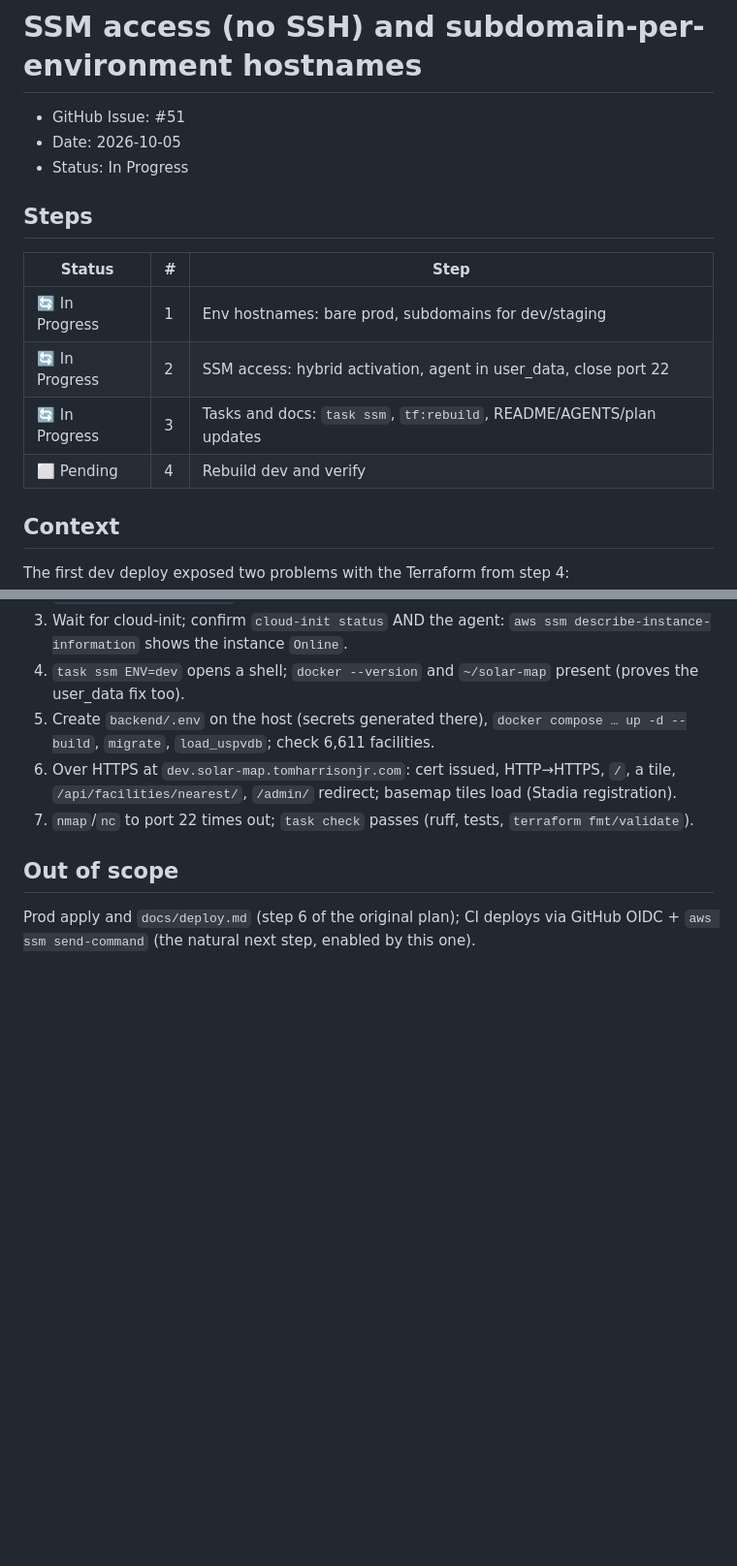
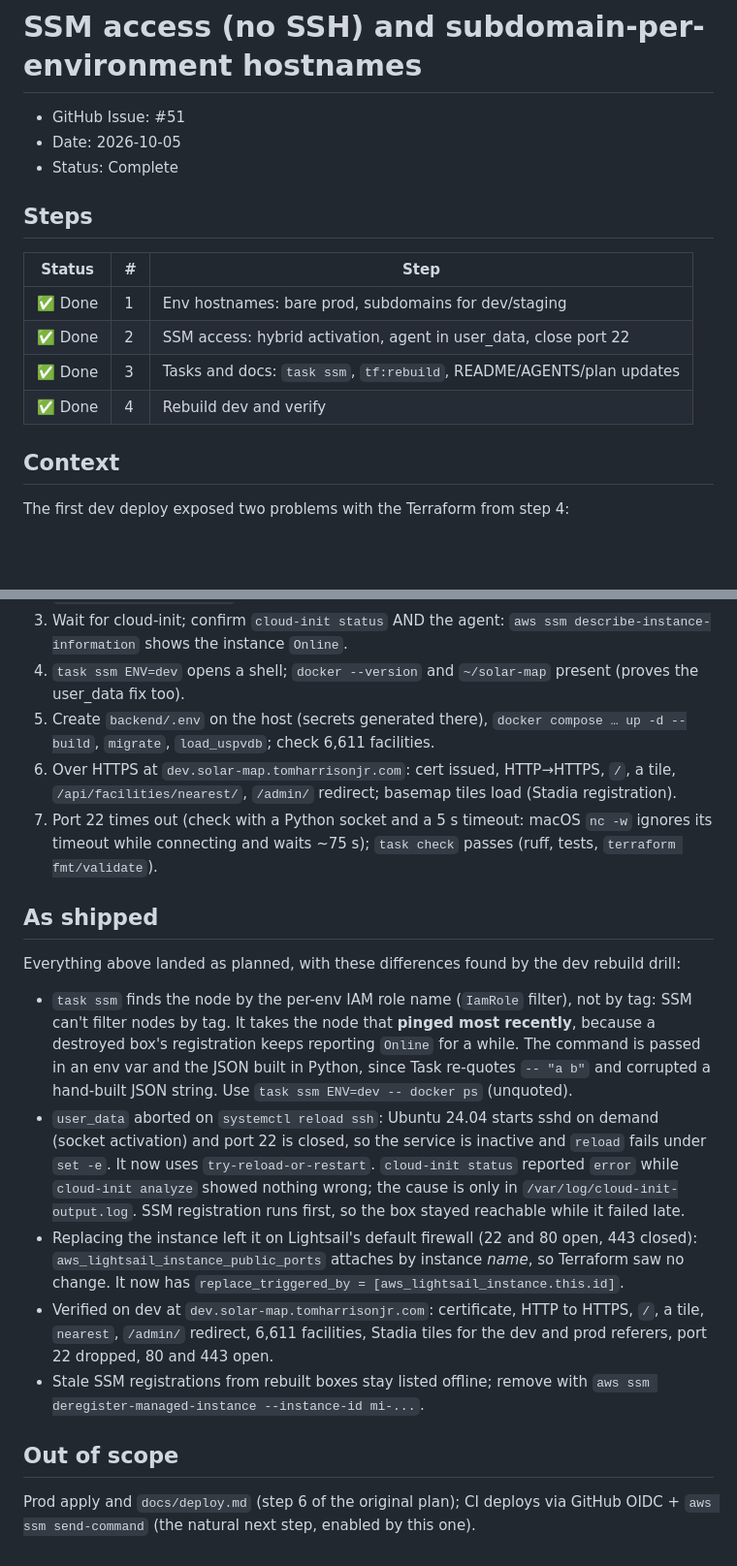
Before and after one commit to tomharrisonjr/solar-map, a Markdown page: docs/plans/ssm-access-and-env-hostnames.md, 2 parts joined by grey strips. Shown at 97% size. GitHub-like rendering; blank space fills up the shorter version.

Commit message:
Mark SSM access plan complete and record what the dev rebuild found (#51)
All four steps are done and verified on dev. The plan's "As shipped" section
records the three bugs the rebuild drill turned up (sshd reload under
socket activation, stale SSM nodes, firewall not reapplied on rebuild) and
the fixes that landed in the previous commit.

Co-Authored-By: Claude Sonnet 5.5 <noreply@anthropic.com>

```diff
--- a/docs/plans/ssm-access-and-env-hostnames.md
+++ b/docs/plans/ssm-access-and-env-hostnames.md
@@ -2,16 +2,16 @@
 
 - GitHub Issue: #51
 - Date: 2026-10-05
-- Status: In Progress
+- Status: Complete
 
 ## Steps
 
 | Status | # | Step |
 |--------|---|------|
-| 🔄 In Progress | 1 | Env hostnames: bare prod, subdomains for dev/staging |
-| 🔄 In Progress | 2 | SSM access: hybrid activation, agent in user_data, close port 22 |
-| 🔄 In Progress | 3 | Tasks and docs: `task ssm`, `tf:rebuild`, README/AGENTS/plan updates |
-| ⬜ Pending | 4 | Rebuild dev and verify |
+| ✅ Done | 1 | Env hostnames: bare prod, subdomains for dev/staging |
+| ✅ Done | 2 | SSM access: hybrid activation, agent in user_data, close port 22 |
+| ✅ Done | 3 | Tasks and docs: `task ssm`, `tf:rebuild`, README/AGENTS/plan updates |
+| ✅ Done | 4 | Rebuild dev and verify |
 
 ## Context
 
@@ -109,7 +109,31 @@ All in `infra/main.tf` (+ `user_data.sh.tftpl`, `variables.tf`, tfvars files):
    `migrate`, `load_uspvdb`; check 6,611 facilities.
 6. Over HTTPS at `dev.solar-map.tomharrisonjr.com`: cert issued, HTTP→HTTPS, `/`, a tile,
    `/api/facilities/nearest/`, `/admin/` redirect; basemap tiles load (Stadia registration).
-7. `nmap`/`nc` to port 22 times out; `task check` passes (ruff, tests, `terraform fmt/validate`).
+7. Port 22 times out (check with a Python socket and a 5 s timeout: macOS `nc -w` ignores its
+   timeout while connecting and waits ~75 s); `task check` passes (ruff, tests, `terraform fmt/validate`).
+
+## As shipped
+
+Everything above landed as planned, with these differences found by the dev rebuild drill:
+
+- `task ssm` finds the node by the per-env IAM role name (`IamRole` filter), not by tag: SSM can't
+  filter nodes by tag. It takes the node that **pinged most recently**, because a destroyed box's
+  registration keeps reporting `Online` for a while. The command is passed in an env var and the
+  JSON built in Python, since Task re-quotes `-- "a b"` and corrupted a hand-built JSON string.
+  Use `task ssm ENV=dev -- docker ps` (unquoted).
+- `user_data` aborted on `systemctl reload ssh`: Ubuntu 24.04 starts sshd on demand (socket
+  activation) and port 22 is closed, so the service is inactive and `reload` fails under `set -e`.
+  It now uses `try-reload-or-restart`. `cloud-init status` reported `error` while
+  `cloud-init analyze` showed nothing wrong; the cause is only in `/var/log/cloud-init-output.log`.
+  SSM registration runs first, so the box stayed reachable while it failed late.
+- Replacing the instance left it on Lightsail's default firewall (22 and 80 open, 443 closed):
+  `aws_lightsail_instance_public_ports` attaches by instance *name*, so Terraform saw no change.
+  It now has `replace_triggered_by = [aws_lightsail_instance.this.id]`.
+- Verified on dev at `dev.solar-map.tomharrisonjr.com`: certificate, HTTP to HTTPS, `/`, a tile,
+  `nearest`, `/admin/` redirect, 6,611 facilities, Stadia tiles for the dev and prod referers,
+  port 22 dropped, 80 and 443 open.
+- Stale SSM registrations from rebuilt boxes stay listed offline; remove with
+  `aws ssm deregister-managed-instance --instance-id mi-...`.
 
 ## Out of scope
 
```
